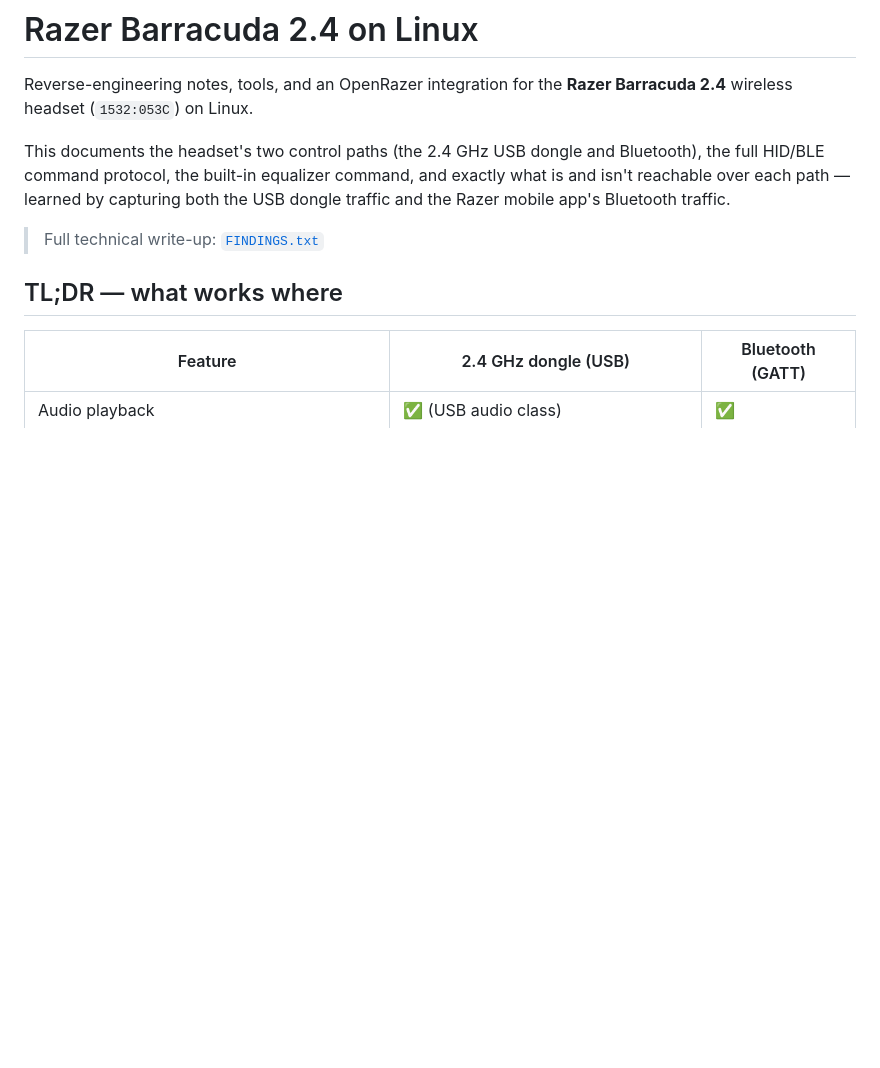
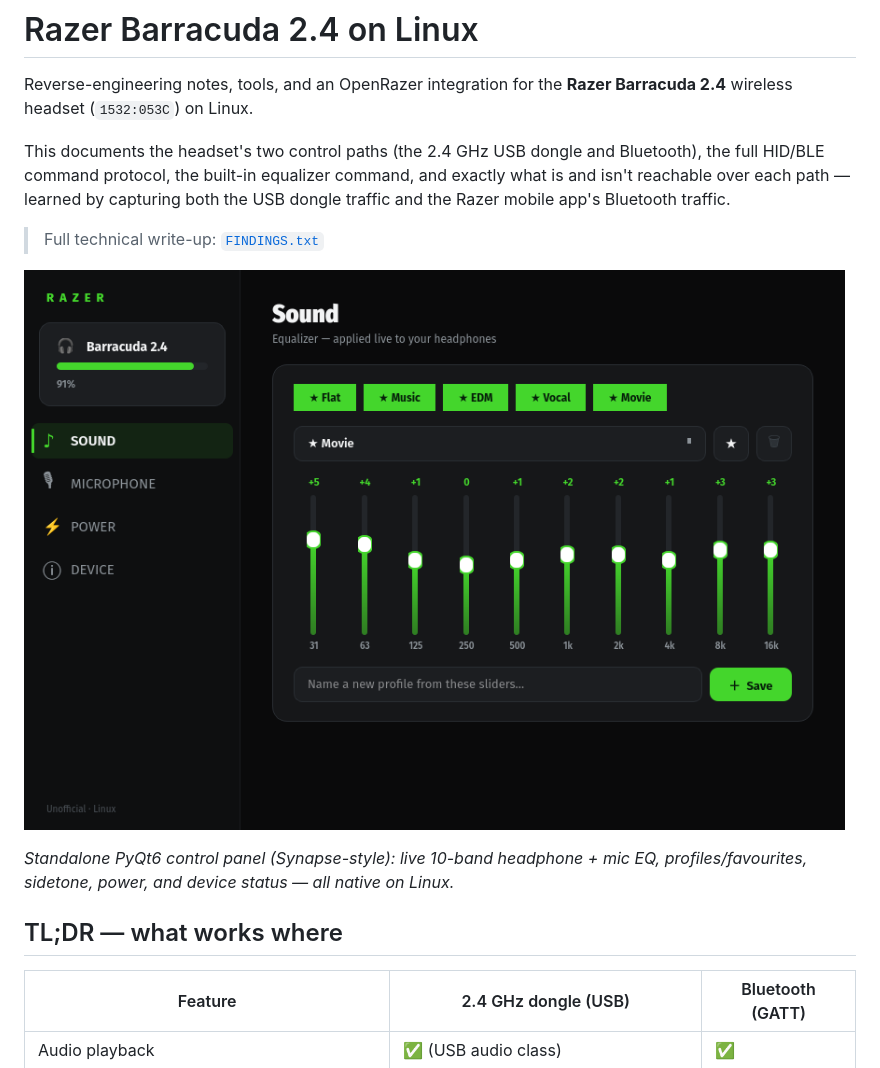
Before and after one commit to TarikTopalovic/razer-barracuda-2.4-linux, a Markdown page: README.md, the part around the change. Rendered like a GitHub page; pictures changed too: docs/screenshot-sound.png (added); blank space fills up the shorter version.

```diff
--- a/README.md
+++ b/README.md
@@ -9,6 +9,11 @@ and exactly what is and isn't reachable over each path — learned by capturing
 both the USB dongle traffic and the Razer mobile app's Bluetooth traffic.
 
 > Full technical write-up: [`FINDINGS.txt`](FINDINGS.txt)
+
+![Barracuda 2.4 control panel — 10-band headphone EQ](docs/screenshot-sound.png)
+
+*Standalone PyQt6 control panel (Synapse-style): live 10-band headphone + mic EQ,
+profiles/favourites, sidetone, power, and device status — all native on Linux.*
 
 ## TL;DR — what works where
 
```
Also changed, not shown: docs/screenshot-mic.png (added), 1 other file.
